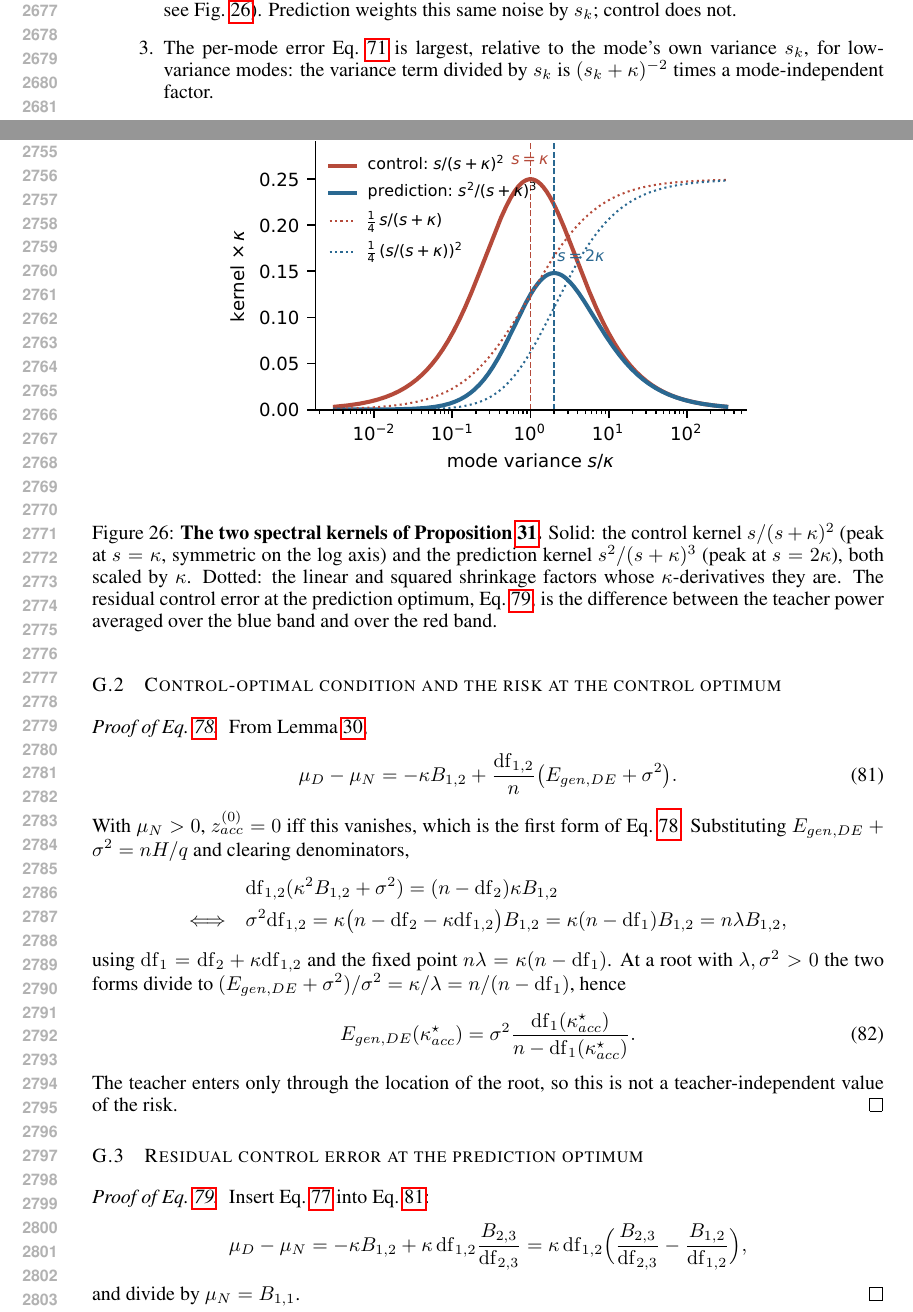
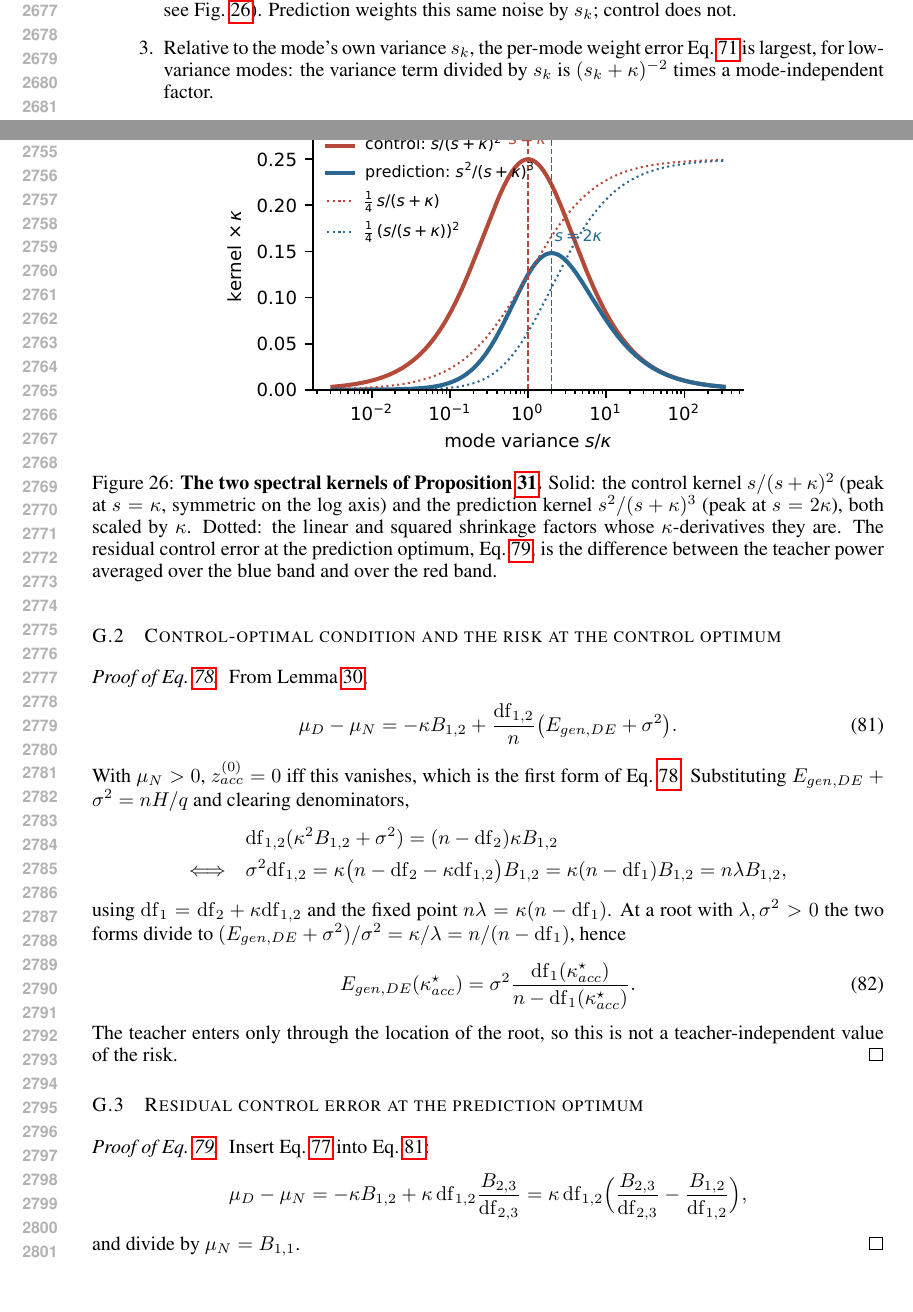
Before and after one commit to Animadversio/AccentuationPredictionRMTDissociation, a LaTeX paper (accentuation_rmt_main_compact_trimmed.tex, which reads theory_appendix_polished.tex): two parts of pages 50 and 52 of 65, joined at a grey line, cut so that both start at the same text, the shorter picture padded with empty space. Compiled offline with pdfLaTeX.

Commit message:
Updates from Overleaf

```diff
--- a/theory_appendix_polished.tex
+++ b/theory_appendix_polished.tex
@@ -540,8 +540,8 @@ a count of modes in a bell-shaped band around $s_k\approx\kappa$ (the weight
 $4\kappa s_k/(s_k+\kappa)^2$ peaks at $1$ for $s_k=\kappa$ with constant
 width on a logarithmic axis, see Fig.~\ref{fig:app-tuning-kernels}).
 Prediction weights this same noise by $s_k$; control does not.
-\item The per-mode error Eq.~\ref{eq:app-per-pc} is largest, relative to the
-mode's own variance $s_k$, for low-variance modes: the variance term divided
+\item Relative to the
+mode's own variance $s_k$, the per-mode weight error Eq.~\ref{eq:app-per-pc} is largest, for low-variance modes: the variance term divided
 by $s_k$ is $(s_k+\kappa)^{-2}$ times a mode-independent factor.
 \end{enumerate}
 \end{remark}
@@ -712,7 +712,9 @@ and divide by $\mu_N=B_{1,1}$.
 
 \begin{figure}[t]
 \centering
+\vspace{-10pt}
 \includegraphics[width=0.7\linewidth]{figures/tuning_kernels_inset}
+\vspace{-15pt}
 \caption{\textbf{The two spectral kernels of Proposition~\ref{prop:app-prediction-control-optima}.}
 Solid: the control kernel $s/(s+\kappa)^2$ (peak at $s=\kappa$, symmetric on the log axis) and the prediction kernel $s^2/(s+\kappa)^3$ (peak at $s=2\kappa$), both scaled by $\kappa$.  Dotted: the linear and squared shrinkage factors whose $\kappa$-derivatives they are.  The residual control error at the prediction optimum, Eq.~\ref{eq:app-zacc-cv-summary}, is the difference between the teacher power averaged over the blue band and over the red band.}
 \label{fig:app-tuning-kernels}
```
